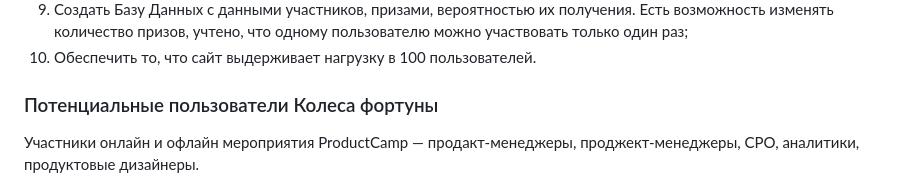
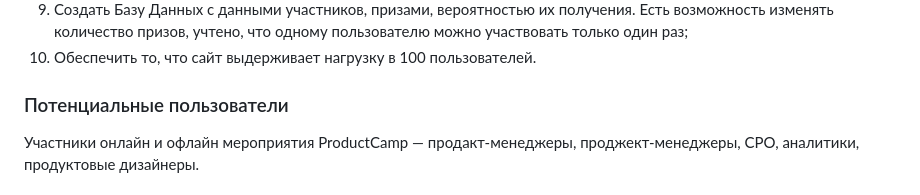
Before and after one commit to MaSStiK/fortune-wheel-public, a Markdown page: README.md, the part around one of its changes. Drawn GitHub-style.

Commit message:
docs: update README files

```diff
--- a/README.md
+++ b/README.md
@@ -22,7 +22,7 @@
 9. Создать Базу Данных с данными участников, призами, вероятностью их получения. Есть возможность изменять количество призов, учтено, что одному пользователю можно участвовать только один раз;
 10. Обеспечить то, что сайт выдерживает нагрузку в 100 пользователей.
 
-### Потенциальные пользователи Колеса фортуны
+### Потенциальные пользователи
 Участники онлайн и офлайн мероприятия ProductCamp — продакт-менеджеры, проджект-менеджеры, CPO, аналитики, продуктовые дизайнеры.
 
 ### Механика использования
```
Also changed, not shown: other parts of README.md (+4 -0 lines).
